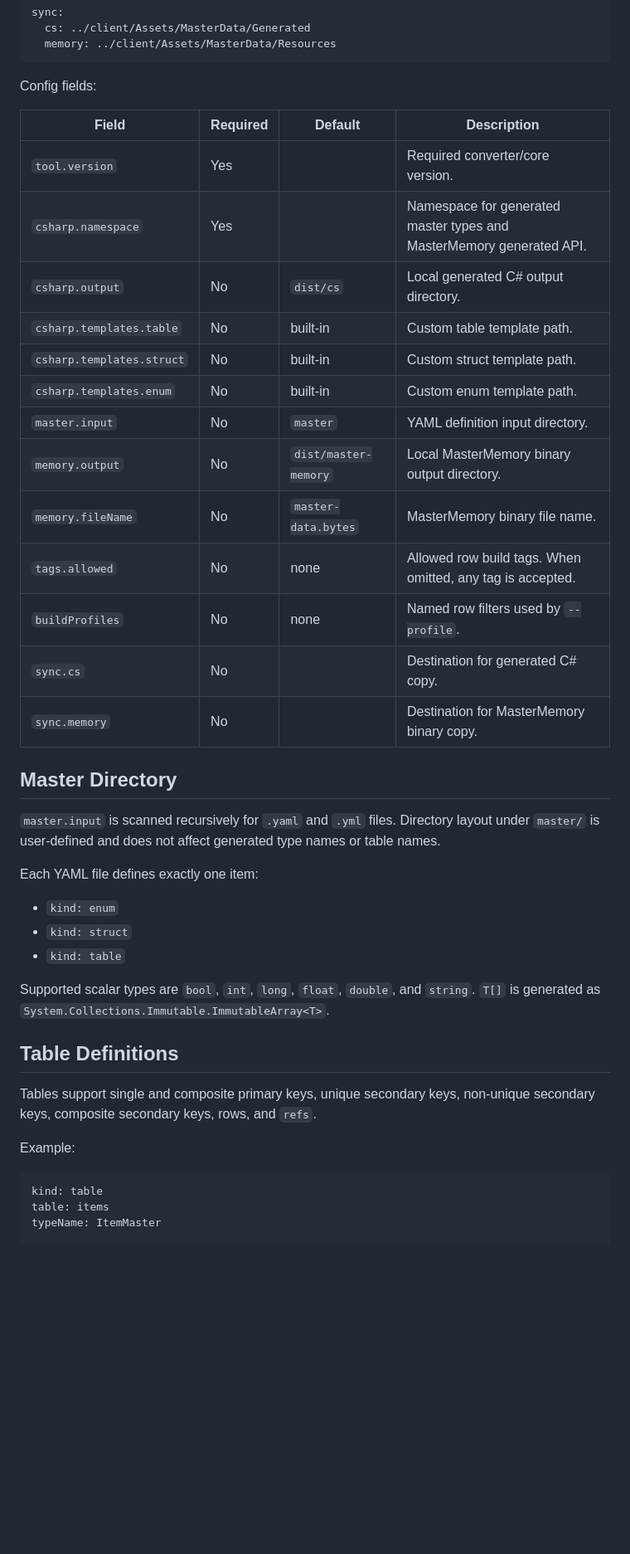
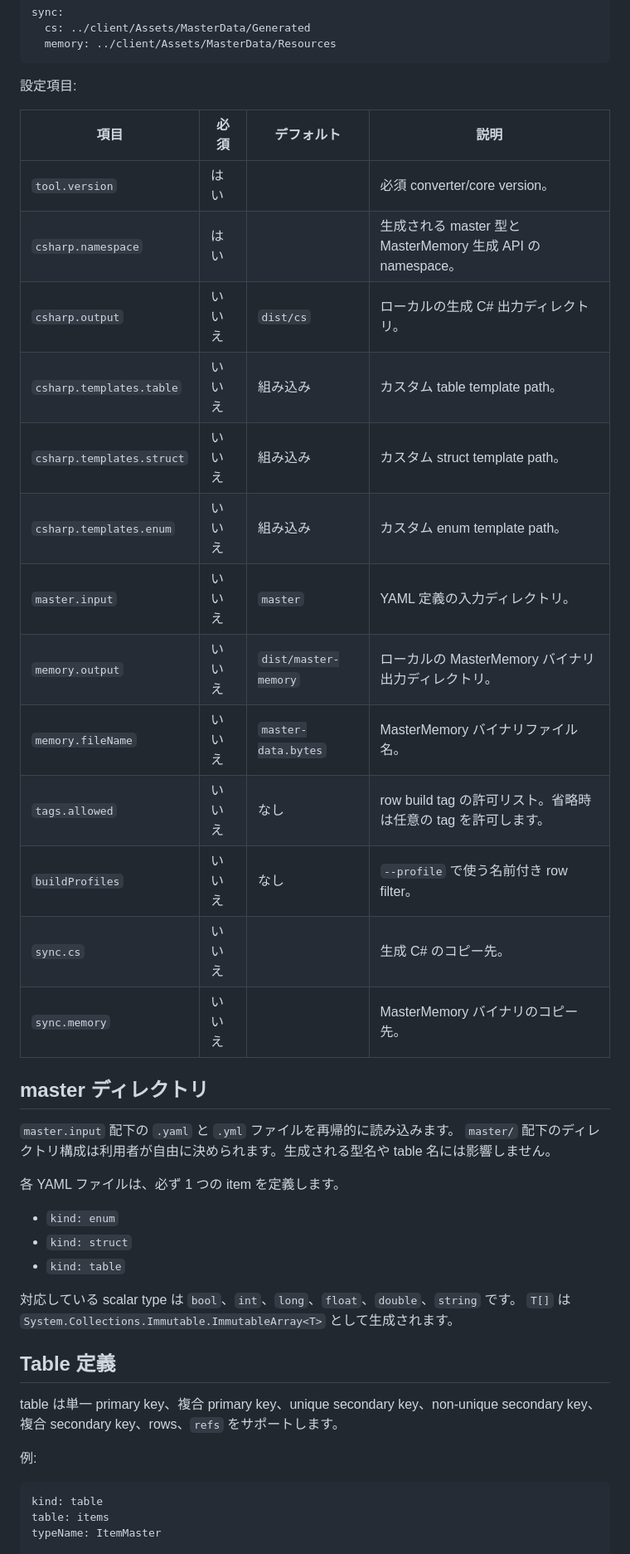
Before and after one commit to kamahir0/MasterData, a Markdown page: README.md, the part around one of its changes. Shown at 83% size. Rendered like a GitHub page; blank space fills up the shorter version.

Commit message:
Localize README to Japanese

````diff
--- a/README.md
+++ b/README.md
@@ -196,46 +197,45 @@ sync:
   memory: ../client/Assets/MasterData/Resources
 ```
 
-Config fields:
+設定項目:
 
-| Field | Required | Default | Description |
+| 項目 | 必須 | デフォルト | 説明 |
 | --- | --- | --- | --- |
-| `tool.version` | Yes | | Required converter/core version. |
-| `csharp.namespace` | Yes | | Namespace for generated master types and MasterMemory generated API. |
-| `csharp.output` | No | `dist/cs` | Local generated C# output directory. |
-| `csharp.templates.table` | No | built-in | Custom table template path. |
-| `csharp.templates.struct` | No | built-in | Custom struct template path. |
-| `csharp.templates.enum` | No | built-in | Custom enum template path. |
-| `master.input` | No | `master` | YAML definition input directory. |
-| `memory.output` | No | `dist/master-memory` | Local MasterMemory binary output directory. |
-| `memory.fileName` | No | `master-data.bytes` | MasterMemory binary file name. |
-| `tags.allowed` | No | none | Allowed row build tags. When omitted, any tag is accepted. |
-| `buildProfiles` | No | none | Named row filters used by `--profile`. |
-| `sync.cs` | No | | Destination for generated C# copy. |
-| `sync.memory` | No | | Destination for MasterMemory binary copy. |
+| `tool.version` | はい | | 必須 converter/core version。 |
+| `csharp.namespace` | はい | | 生成される master 型と MasterMemory 生成 API の namespace。 |
+| `csharp.output` | いいえ | `dist/cs` | ローカルの生成 C# 出力ディレクトリ。 |
+| `csharp.templates.table` | いいえ | 組み込み | カスタム table template path。 |
+| `csharp.templates.struct` | いいえ | 組み込み | カスタム struct template path。 |
+| `csharp.templates.enum` | いいえ | 組み込み | カスタム enum template path。 |
+| `master.input` | いいえ | `master` | YAML 定義の入力ディレクトリ。 |
+| `memory.output` | いいえ | `dist/master-memory` | ローカルの MasterMemory バイナリ出力ディレクトリ。 |
+| `memory.fileName` | いいえ | `master-data.bytes` | MasterMemory バイナリファイル名。 |
+| `tags.allowed` | いいえ | なし | row build tag の許可リスト。省略時は任意の tag を許可します。 |
+| `buildProfiles` | いいえ | なし | `--profile` で使う名前付き row filter。 |
+| `sync.cs` | いいえ | | 生成 C# のコピー先。 |
+| `sync.memory` | いいえ | | MasterMemory バイナリのコピー先。 |
 
-## Master Directory
+## master ディレクトリ
 
-`master.input` is scanned recursively for `.yaml` and `.yml` files. Directory
-layout under `master/` is user-defined and does not affect generated type names
-or table names.
+`master.input` 配下の `.yaml` と `.yml` ファイルを再帰的に読み込みます。
+`master/` 配下のディレクトリ構成は利用者が自由に決められます。生成される型名や
+table 名には影響しません。
 
-Each YAML file defines exactly one item:
+各 YAML ファイルは、必ず 1 つの item を定義します。
 
 - `kind: enum`
 - `kind: struct`
 - `kind: table`
 
-Supported scalar types are `bool`, `int`, `long`, `float`, `double`, and
-`string`. `T[]` is generated as
-`System.Collections.Immutable.ImmutableArray<T>`.
+対応している scalar type は `bool`、`int`、`long`、`float`、`double`、`string` です。
+`T[]` は `System.Collections.Immutable.ImmutableArray<T>` として生成されます。
 
-## Table Definitions
+## Table 定義
 
-Tables support single and composite primary keys, unique secondary keys,
-non-unique secondary keys, composite secondary keys, rows, and `refs`.
+table は単一 primary key、複合 primary key、unique secondary key、non-unique
+secondary key、複合 secondary key、rows、`refs` をサポートします。
 
-Example:
+例:
 
 ```yaml
 kind: table
````
Also changed, not shown: other parts of README.md (+122 -125 lines).
